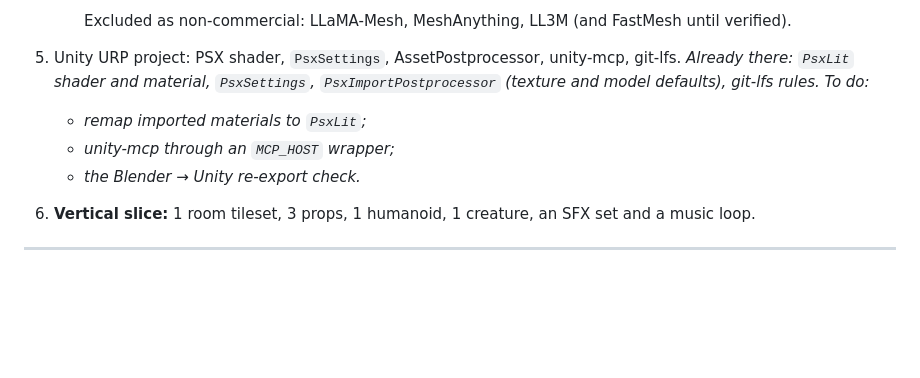
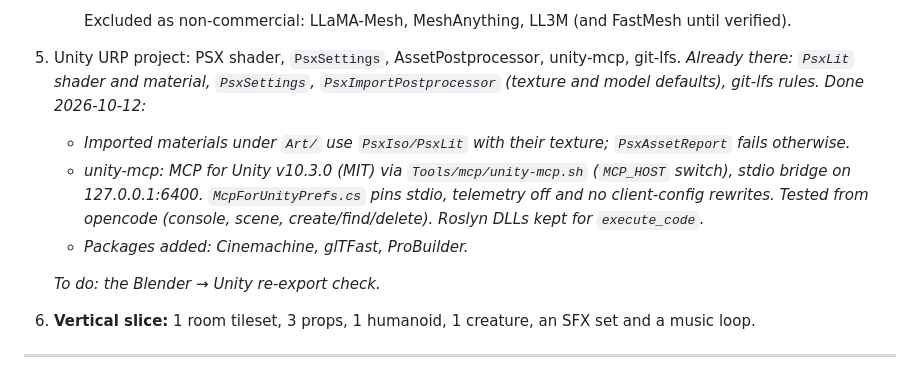
Before and after one commit to adlanelm/mars-ollama, a Markdown page: ROADMAP.md, the part around the change. GitHub-like rendering; blank space fills up the shorter version.

Commit message:
roadmap: Phase 8 step 5 status (PsxLit remap, unity-mcp done)

```diff
--- a/ROADMAP.md
+++ b/ROADMAP.md
@@ -305,10 +305,14 @@ This phase lives in the game project repos. Full detail: [docs/game-asset-workfl
       Excluded as non-commercial: LLaMA-Mesh, MeshAnything, LL3M (and FastMesh until verified).
 5. Unity URP project: PSX shader, `PsxSettings`, AssetPostprocessor, unity-mcp, git-lfs.
    *Already there: `PsxLit` shader and material, `PsxSettings`, `PsxImportPostprocessor` (texture and model
-   defaults), git-lfs rules. To do:*
-   - *remap imported materials to `PsxLit`;*
-   - *unity-mcp through an `MCP_HOST` wrapper;*
-   - *the Blender → Unity re-export check.*
+   defaults), git-lfs rules. Done 2026-10-12:*
+   - *Imported materials under `Art/` use `PsxIso/PsxLit` with their texture; `PsxAssetReport` fails otherwise.*
+   - *unity-mcp: MCP for Unity v10.3.0 (MIT) via `Tools/mcp/unity-mcp.sh` (`MCP_HOST` switch), stdio bridge
+     on 127.0.0.1:6400. `McpForUnityPrefs.cs` pins stdio, telemetry off and no client-config rewrites. Tested
+     from opencode (console, scene, create/find/delete). Roslyn DLLs kept for `execute_code`.*
+   - *Packages added: Cinemachine, glTFast, ProBuilder.*
+
+   *To do: the Blender → Unity re-export check.*
 6. **Vertical slice:** 1 room tileset, 3 props, 1 humanoid, 1 creature, an SFX set and a music loop.
 
 ---
```
